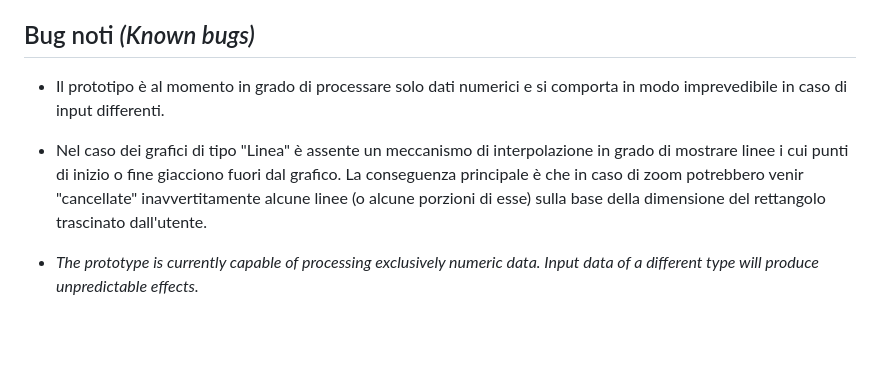
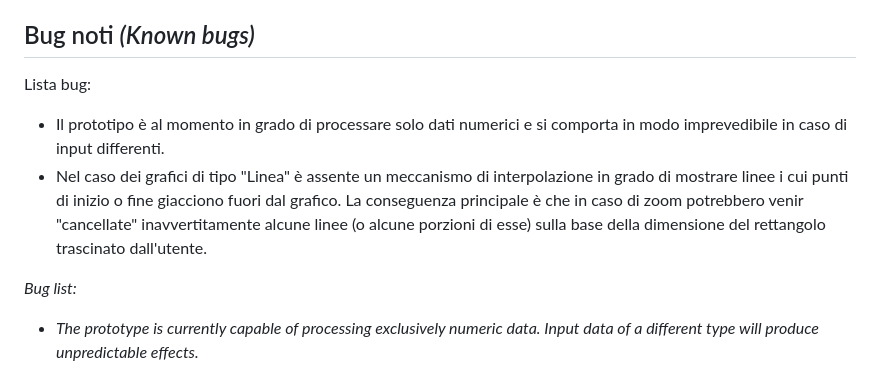
Before and after one commit to Aldwyn47/ElaboratoreGrafici, a Markdown page: README.md, the part around the change. Drawn GitHub-style; blank space fills up the shorter version.

```diff
--- a/README.md
+++ b/README.md
@@ -101,11 +101,12 @@ _Once the final command has finished, an "out" directory can be found within the
 
 ## Bug noti _(Known bugs)_
 
+Lista bug:
 - Il prototipo è al momento in grado di processare solo dati numerici e si comporta in modo imprevedibile in caso di input differenti.
 - Nel caso dei grafici di tipo "Linea" è assente un meccanismo di interpolazione in grado di mostrare linee i cui punti
 di inizio o fine giacciono fuori dal grafico. La conseguenza principale è che in caso di zoom potrebbero venir "cancellate" inavvertitamente alcune linee (o alcune porzioni di esse) sulla base della dimensione del rettangolo trascinato dall'utente.
 
-
+_Bug list:_
 - _The prototype is currently capable of processing exclusively numeric data. Input data of a different type will produce unpredictable effects._
 - _"Linea" (Line plot) currently lacks an interpolation feature capable of showing lines that have either their starting or ending point outside the boundaries. The main consequence of this is that some lines (or at least a portion of them) might not be displayed correctly depending on how wide is the zoom rectangle dragged by the user._
 
```
